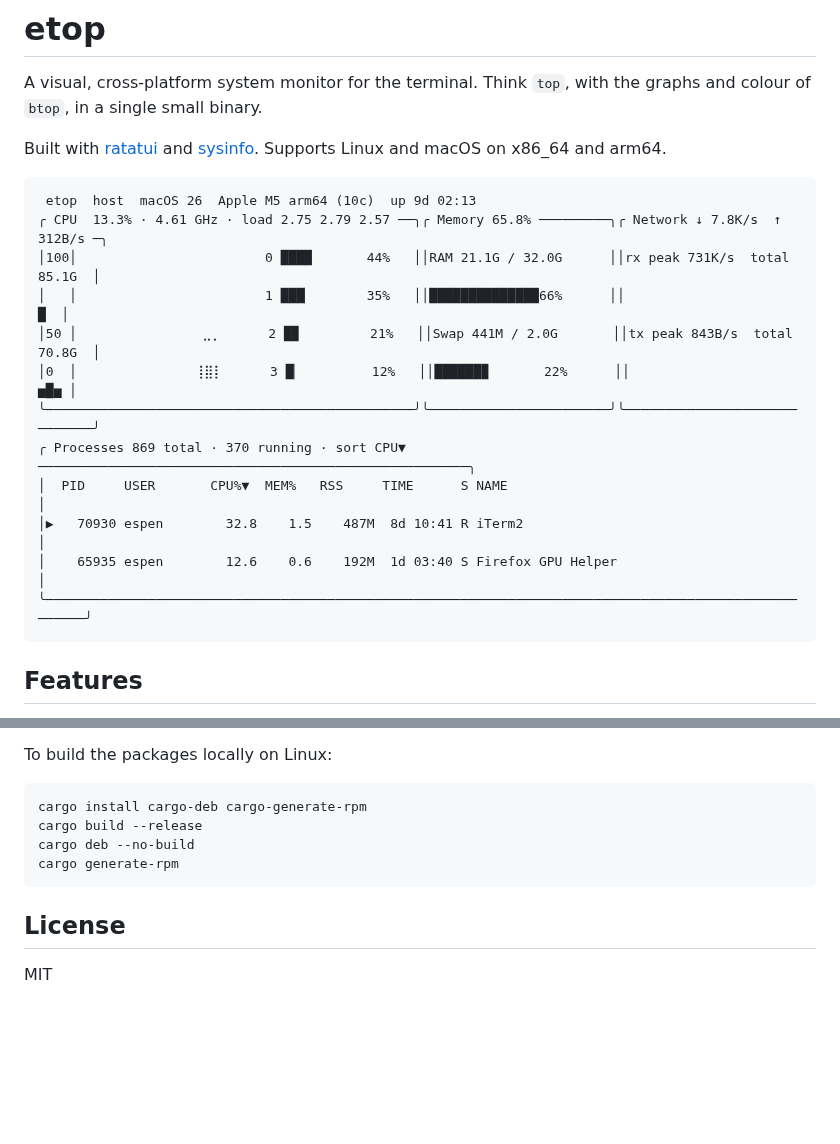
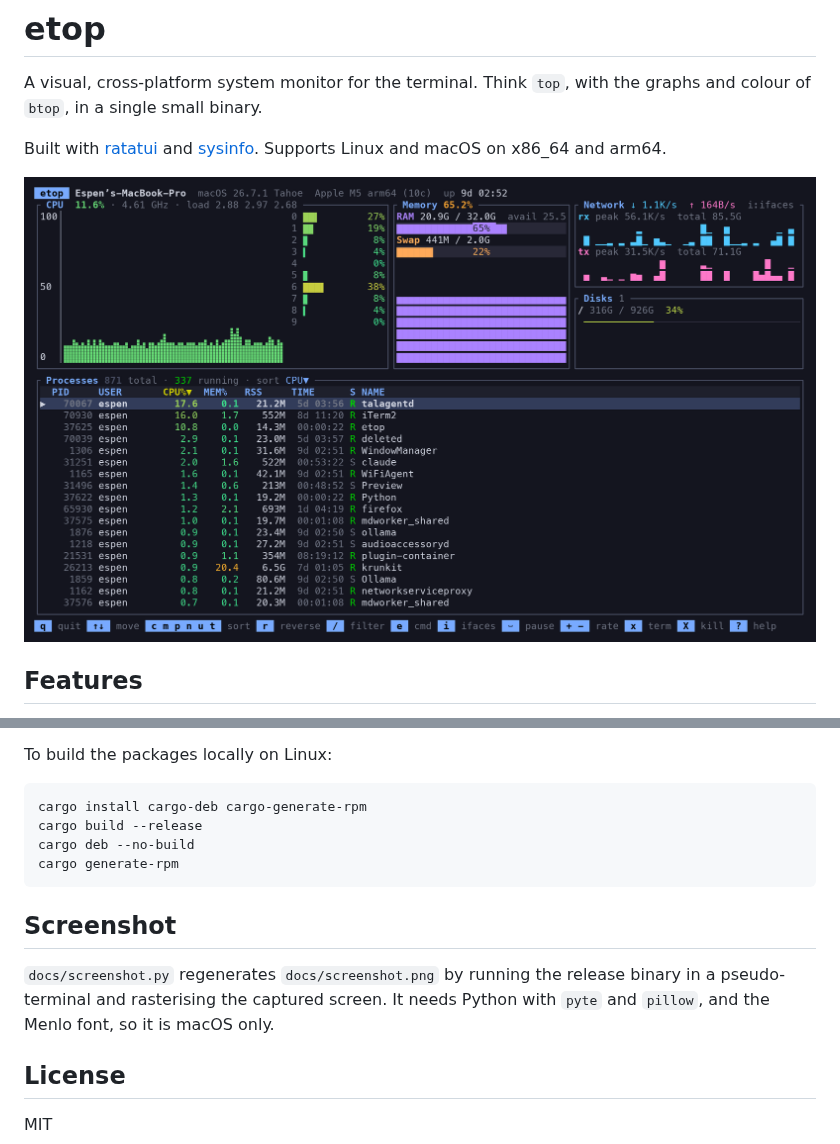
Before and after one commit to espebra/etop, a Markdown page: README.md, 2 parts joined by grey strips. Rendered like a GitHub page; pictures changed too: docs/screenshot.png (added); blank space fills up the shorter version.

Commit message:
Add screenshot to README
Rendered from a live pty capture by docs/screenshot.py.

Co-Authored-By: Claude Fable 5.1 <noreply@anthropic.com>

````diff
--- a/README.md
+++ b/README.md
@@ -6,20 +6,7 @@ graphs and colour of `btop`, in a single small binary.
 Built with [ratatui](https://ratatui.rs) and [sysinfo](https://crates.io/crates/sysinfo).
 Supports Linux and macOS on x86_64 and arm64.
 
-```
- etop  host  macOS 26  Apple M5 arm64 (10c)  up 9d 02:13
-╭ CPU  13.3% · 4.61 GHz · load 2.75 2.79 2.57 ──╮╭ Memory 65.8% ─────────╮╭ Network ↓ 7.8K/s  ↑ 312B/s ─╮
-│100│                        0 ████       44%   ││RAM 21.1G / 32.0G      ││rx peak 731K/s  total 85.1G  │
-│   │                        1 ███▏       35%   ││██████████████66%      ││                          █  │
-│50 │                ⣀⡀      2 █▉         21%   ││Swap 441M / 2.0G       ││tx peak 843B/s  total 70.8G  │
-│0  │               ⢸⣿⡇      3 █▏         12%   ││██████▉       22%      ││                         ▅█▅ │
-╰───────────────────────────────────────────────╯╰───────────────────────╯╰─────────────────────────────╯
-╭ Processes 869 total · 370 running · sort CPU▼ ───────────────────────────────────────────────────────╮
-│  PID     USER       CPU%▼  MEM%   RSS     TIME      S NAME                                           │
-│▶   70930 espen        32.8    1.5    487M  8d 10:41 R iTerm2                                         │
-│    65935 espen        12.6    0.6    192M  1d 03:40 S Firefox GPU Helper                             │
-╰──────────────────────────────────────────────────────────────────────────────────────────────────────╯
-```
+![etop screenshot](docs/screenshot.png)
 
 ## Features
 
@@ -109,6 +96,12 @@ cargo deb --no-build
 cargo generate-rpm
 ```
 
+## Screenshot
+
+`docs/screenshot.py` regenerates `docs/screenshot.png` by running the release
+binary in a pseudo-terminal and rasterising the captured screen. It needs
+Python with `pyte` and `pillow`, and the Menlo font, so it is macOS only.
+
 ## License
 
 MIT
````
Also changed, not shown: 1 other file.
